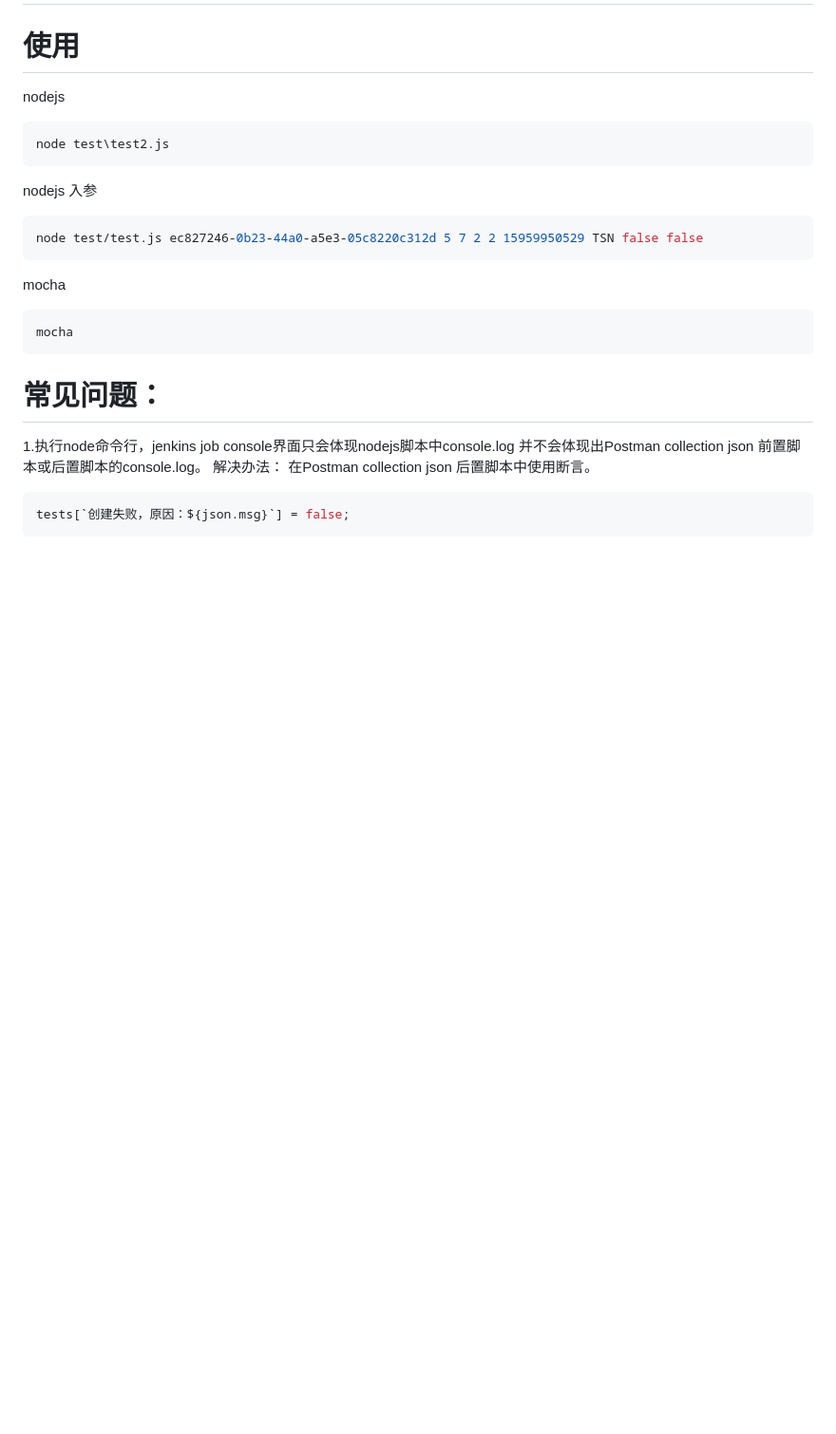
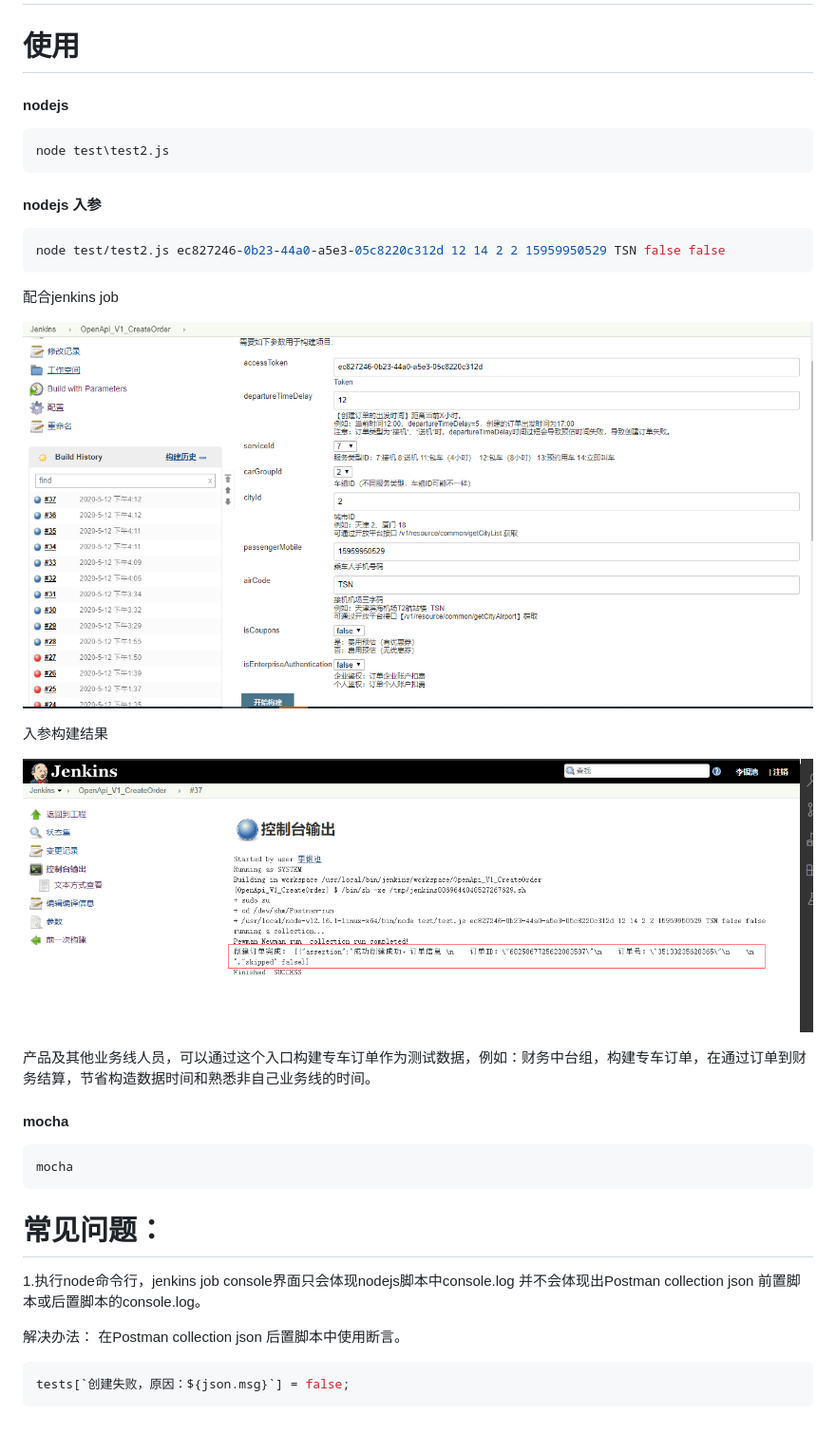
Before and after one commit to liyinchigithub/Postman-run, a Markdown page: README.md, the part around the change. Shown: that part at 95% size. GitHub-like rendering; pictures changed too: static/jenkins-job-build-result.png (added), static/jenkins-job.png (added); blank space fills up the shorter version.

Commit message:
更新脚本，配合jenkins job

````diff
--- a/README.md
+++ b/README.md
@@ -2,24 +2,36 @@
 
 # 使用
 
-nodejs
+#### nodejs
 ```bash
 node test\test2.js
 ```
 
-nodejs 入参
+#### nodejs 入参
 ```bash
-node test/test.js ec827246-0b23-44a0-a5e3-05c8220c312d 5 7 2 2 15959950529 TSN false false
+node test/test2.js ec827246-0b23-44a0-a5e3-05c8220c312d 12 14 2 2 15959950529 TSN false false
 ```
 
+配合jenkins job
 
-mocha
+![img](./static/jenkins-job.png)
+
+入参构建结果
+
+![img](./static/jenkins-job-build-result.png)
+
+产品及其他业务线人员，可以通过这个入口构建专车订单作为测试数据，例如：财务中台组，构建专车订单，在通过订单到财务结算，节省构造数据时间和熟悉非自己业务线的时间。
+
+#### mocha
 ```bash
 mocha
 ```
 
+
+
 # 常见问题：
 1.执行node命令行，jenkins job console界面只会体现nodejs脚本中console.log 并不会体现出Postman collection json 前置脚本或后置脚本的console.log。
+
 解决办法：
 在Postman collection json 后置脚本中使用断言。
 ```bash
````
Also changed, not shown: 7 other files.
